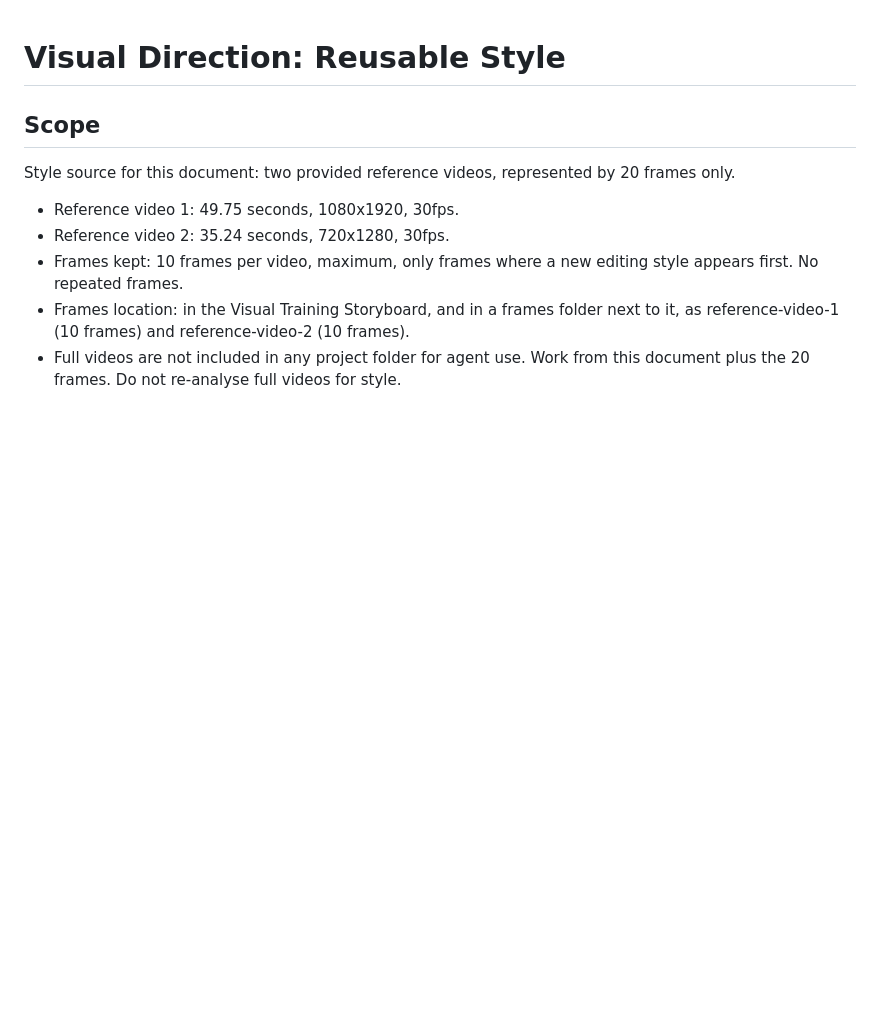
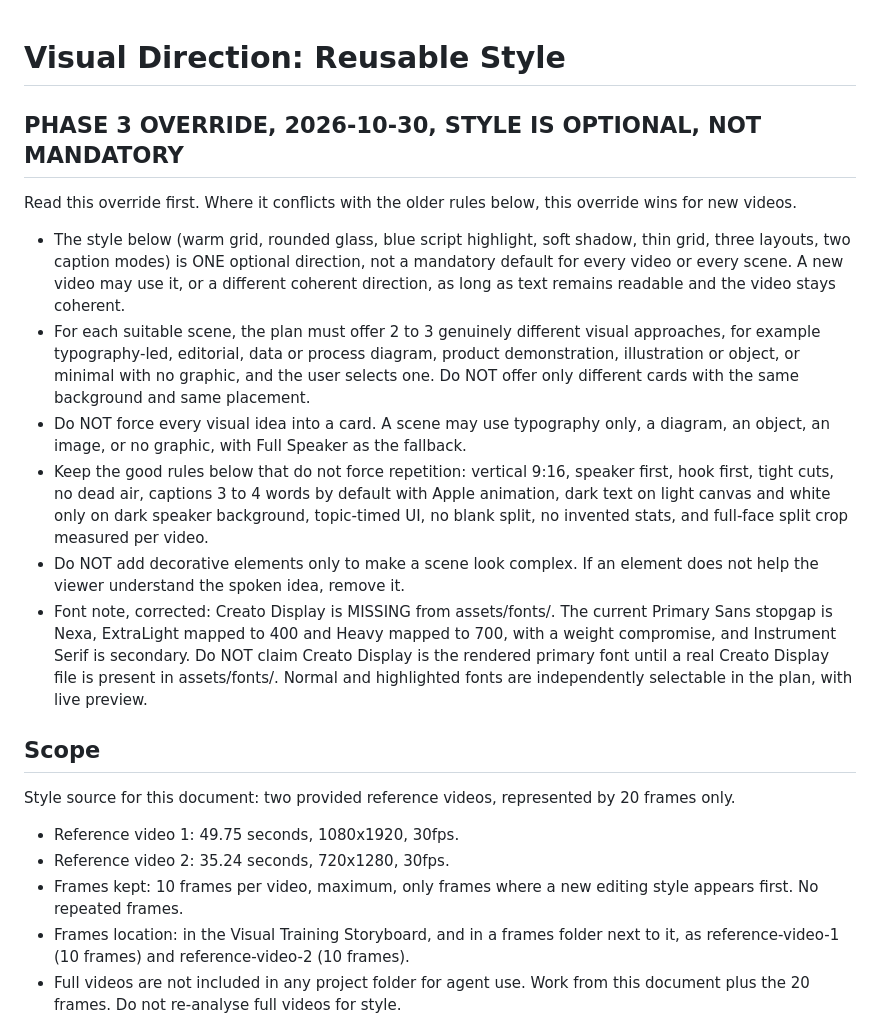
Before and after one commit to mahmudulhasanzb/short-form-video-editor, a Markdown page: references/visual-direction.md, the part around the change. Drawn GitHub-style; blank space fills up the shorter version.

Commit message:
Phase 3: style is optional not mandatory, offer visual alternatives, do not force cards, font correction Nexa stopgap

```diff
--- a/references/visual-direction.md
+++ b/references/visual-direction.md
@@ -1,4 +1,13 @@
 # Visual Direction: Reusable Style
+
+## PHASE 3 OVERRIDE, 2026-10-30, STYLE IS OPTIONAL, NOT MANDATORY
+Read this override first. Where it conflicts with the older rules below, this override wins for new videos.
+- The style below (warm grid, rounded glass, blue script highlight, soft shadow, thin grid, three layouts, two caption modes) is ONE optional direction, not a mandatory default for every video or every scene. A new video may use it, or a different coherent direction, as long as text remains readable and the video stays coherent.
+- For each suitable scene, the plan must offer 2 to 3 genuinely different visual approaches, for example typography-led, editorial, data or process diagram, product demonstration, illustration or object, or minimal with no graphic, and the user selects one. Do NOT offer only different cards with the same background and same placement.
+- Do NOT force every visual idea into a card. A scene may use typography only, a diagram, an object, an image, or no graphic, with Full Speaker as the fallback.
+- Keep the good rules below that do not force repetition: vertical 9:16, speaker first, hook first, tight cuts, no dead air, captions 3 to 4 words by default with Apple animation, dark text on light canvas and white only on dark speaker background, topic-timed UI, no blank split, no invented stats, and full-face split crop measured per video.
+- Do NOT add decorative elements only to make a scene look complex. If an element does not help the viewer understand the spoken idea, remove it.
+- Font note, corrected: Creato Display is MISSING from assets/fonts/. The current Primary Sans stopgap is Nexa, ExtraLight mapped to 400 and Heavy mapped to 700, with a weight compromise, and Instrument Serif is secondary. Do NOT claim Creato Display is the rendered primary font until a real Creato Display file is present in assets/fonts/. Normal and highlighted fonts are independently selectable in the plan, with live preview.
 
 ## Scope
 
```
